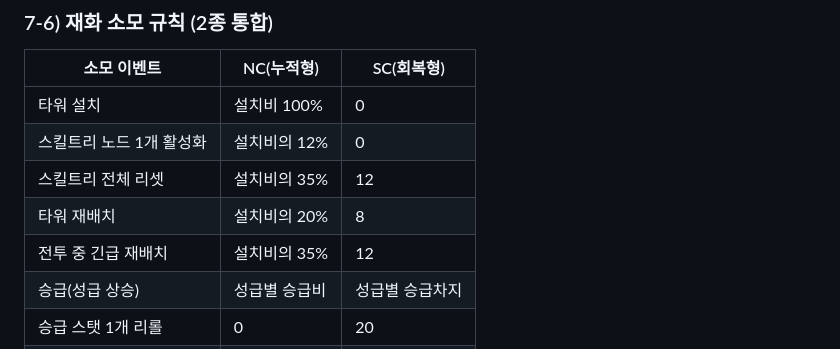
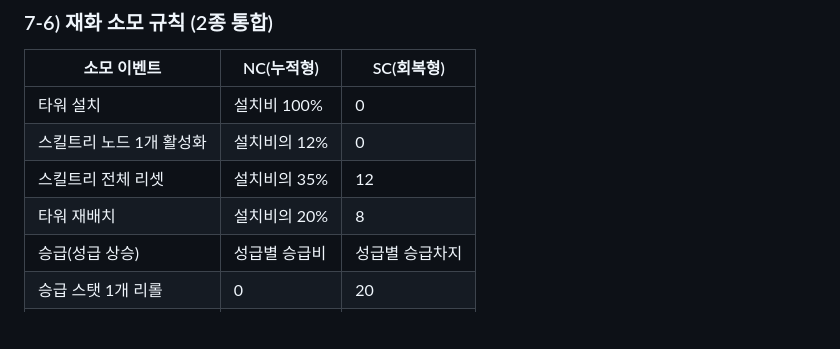
Before and after one commit to yangjin-krafton/Pipeline-Defense-Farm, a Markdown page: docs/tower-attack-fun-types-2026.md, the part around the change. Rendered like a GitHub page; blank space fills up the shorter version.

```diff
--- a/docs/tower-attack-fun-types-2026.md
+++ b/docs/tower-attack-fun-types-2026.md
@@ -525,7 +525,6 @@
 | 스킬트리 노드 1개 활성화 | 설치비의 12% | 0 |
 | 스킬트리 전체 리셋 | 설치비의 35% | 12 |
 | 타워 재배치 | 설치비의 20% | 8 |
-| 전투 중 긴급 재배치 | 설치비의 35% | 12 |
 | 승급(성급 상승) | 성급별 승급비 | 성급별 승급차지 |
 | 승급 스탯 1개 리롤 | 0 | 20 |
 | 영구 각인 후보 1->3 확장 | 0 | 30 |
```
Also changed, not shown: docs/Game-Speed-Control.md (deleted, +0 -198 lines), docs/tower-development-structure.md (deleted, +0 -346 lines).
